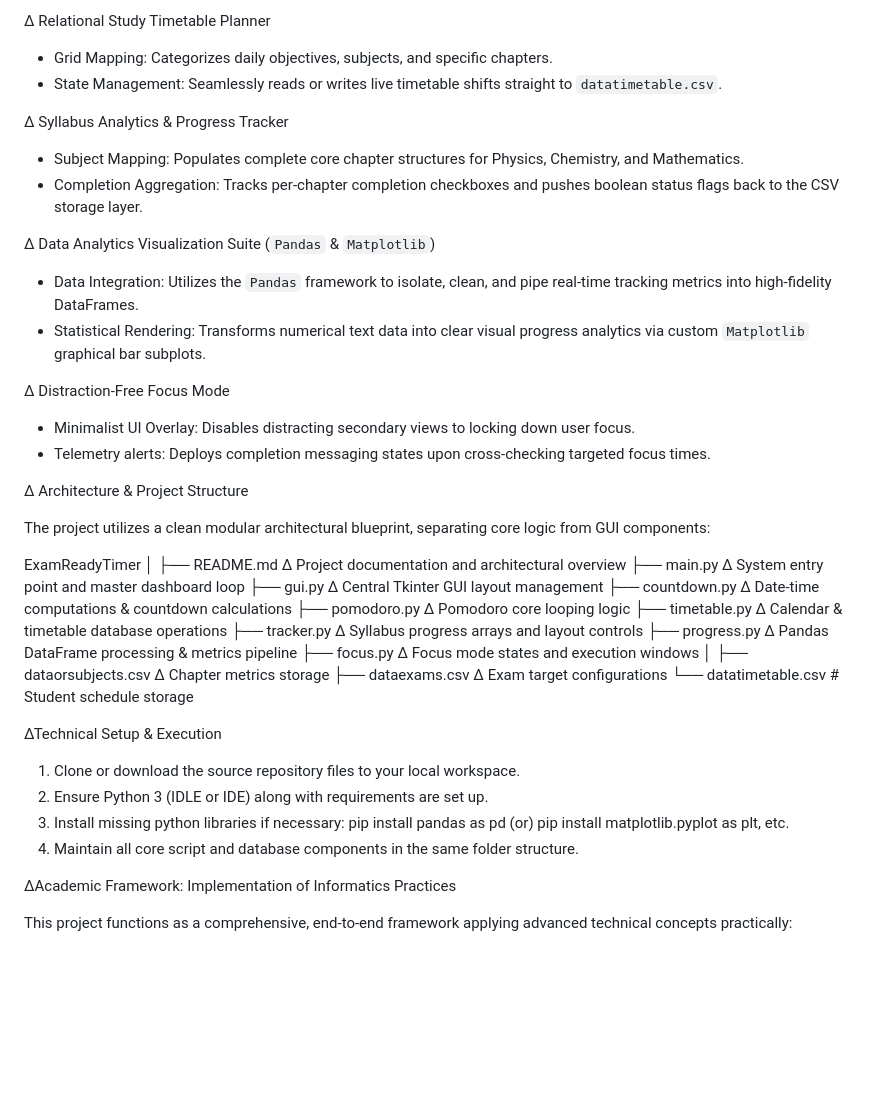
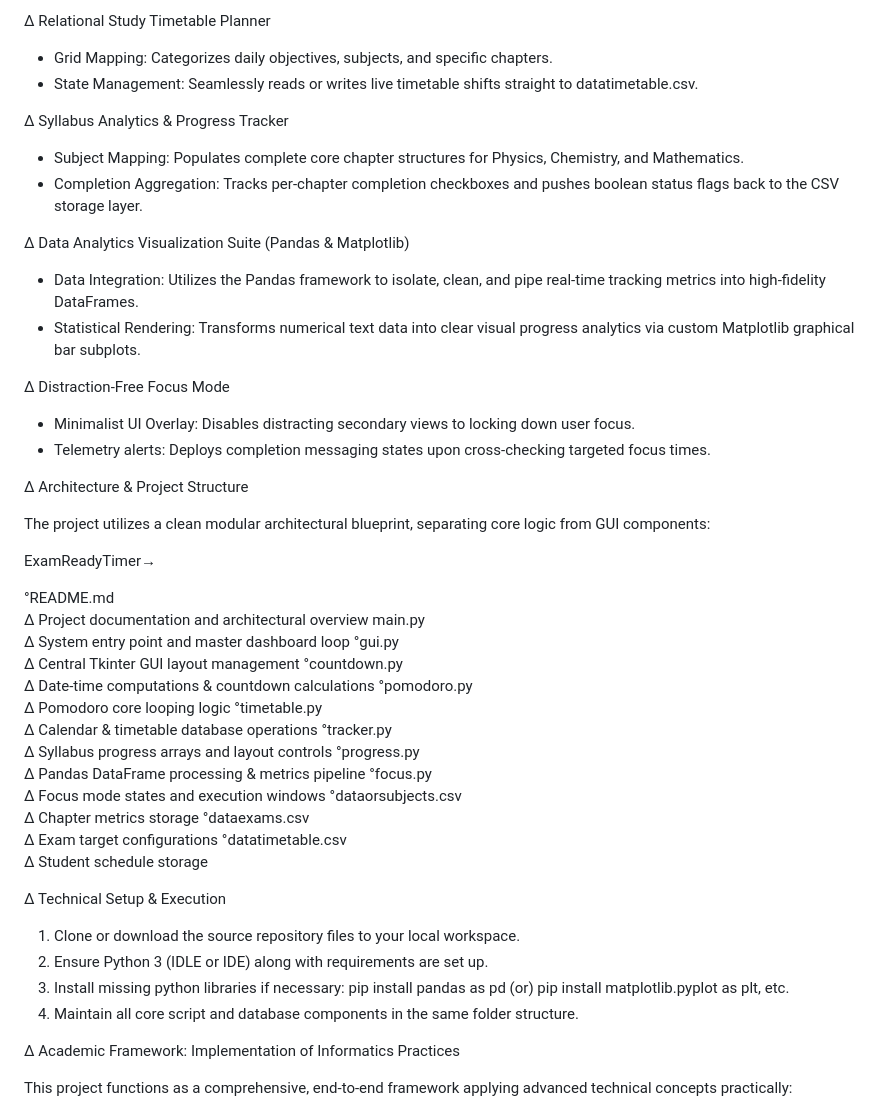
Before and after one commit to yashinirwan2014/ExamReadyTimer, a Markdown page: README.md, the part around the change. GitHub-like rendering; blank space fills up the shorter version.

```diff
--- a/README.md
+++ b/README.md
@@ -17,15 +17,15 @@ System Features
 
 ∆ Relational Study Timetable Planner
 * Grid Mapping: Categorizes daily objectives, subjects, and specific chapters.
-* State Management: Seamlessly reads or writes live timetable shifts straight to `datatimetable.csv`.
+* State Management: Seamlessly reads or writes live timetable shifts straight to datatimetable.csv.
 
 ∆ Syllabus Analytics & Progress Tracker
 * Subject Mapping: Populates complete core chapter structures for Physics, Chemistry, and Mathematics.
 * Completion Aggregation: Tracks per-chapter completion checkboxes and pushes boolean status flags back to the CSV storage layer.
 
-∆ Data Analytics Visualization Suite (`Pandas` & `Matplotlib`)
-* Data Integration: Utilizes the `Pandas` framework to isolate, clean, and pipe real-time tracking metrics into high-fidelity DataFrames.
-* Statistical Rendering: Transforms numerical text data into clear visual progress analytics via custom `Matplotlib` graphical bar subplots.
+∆ Data Analytics Visualization Suite (Pandas & Matplotlib)
+* Data Integration: Utilizes the Pandas framework to isolate, clean, and pipe real-time tracking metrics into high-fidelity DataFrames.
+* Statistical Rendering: Transforms numerical text data into clear visual progress analytics via custom Matplotlib graphical bar subplots.
 
 ∆ Distraction-Free Focus Mode
 * Minimalist UI Overlay: Disables distracting secondary views to locking down user focus.
@@ -35,30 +35,41 @@ System Features
 
 The project utilizes a clean modular architectural blueprint, separating core logic from GUI components:
 
-ExamReadyTimer
-│
-├── README.md           ∆ Project documentation and architectural overview
-├── main.py             ∆ System entry point and master dashboard loop
-├── gui.py              ∆ Central Tkinter GUI layout management
-├── countdown.py        ∆ Date-time computations & countdown calculations
-├── pomodoro.py         ∆ Pomodoro core looping logic
-├── timetable.py        ∆ Calendar & timetable database operations
-├── tracker.py          ∆ Syllabus progress arrays and layout controls
-├── progress.py         ∆ Pandas DataFrame processing & metrics pipeline
-├── focus.py            ∆ Focus mode states and execution windows
-│
-├── dataorsubjects.csv  ∆ Chapter metrics storage
-├── dataexams.csv       ∆ Exam target configurations
-└── datatimetable.csv   # Student schedule storage
+ExamReadyTimer→
 
-∆Technical Setup & Execution
+°README.md
+∆ Project documentation and architectural overview
+main.py
+∆ System entry point and master dashboard loop
+°gui.py
+∆ Central Tkinter GUI layout management
+°countdown.py
+∆ Date-time computations & countdown calculations
+°pomodoro.py
+∆ Pomodoro core looping logic
+°timetable.py
+∆ Calendar & timetable database operations
+°tracker.py
+∆ Syllabus progress arrays and layout controls
+°progress.py
+∆ Pandas DataFrame processing & metrics pipeline
+°focus.py
+∆ Focus mode states and execution windows
+°dataorsubjects.csv
+∆ Chapter metrics storage
+°dataexams.csv
+∆ Exam target configurations
+°datatimetable.csv
+∆ Student schedule storage
+
+∆ Technical Setup & Execution
 
 1. Clone or download the source repository files to your local workspace.
 2. Ensure Python 3 (IDLE or IDE) along with requirements are set up.
 3. Install missing python libraries if necessary: pip install pandas as pd (or) pip install matplotlib.pyplot as plt, etc.
 4. Maintain all core script and database components in the same folder structure.
 
-∆Academic Framework: Implementation of Informatics Practices
+∆ Academic Framework: Implementation of Informatics Practices
 
 This project functions as a comprehensive, end-to-end framework applying advanced technical concepts practically:
 * Data Pipelines: Pandas DataFrames parsing, conditional database filtering, and multi-file handling.
```
